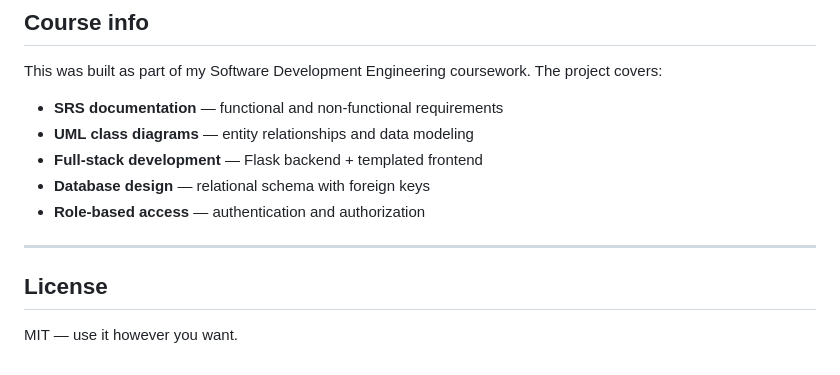
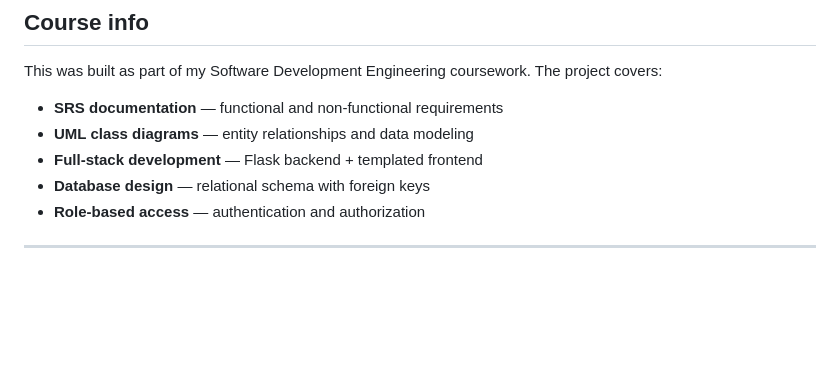
Before and after one commit to himanshu-0033/super-market, a Markdown page: README.md, the part around one of its changes. Rendered like a GitHub page; blank space fills up the shorter version.

```diff
--- a/README.md
+++ b/README.md
@@ -161,7 +161,3 @@ This was built as part of my Software Development Engineering coursework. The pr
 - **Role-based access** — authentication and authorization
 
 ---
-
-## License
-
-MIT — use it however you want.
```
Also changed, not shown: other parts of README.md (+1 -1 lines).
